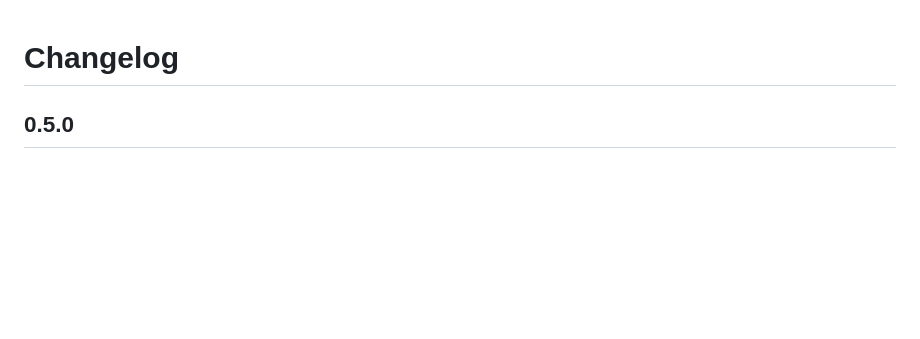
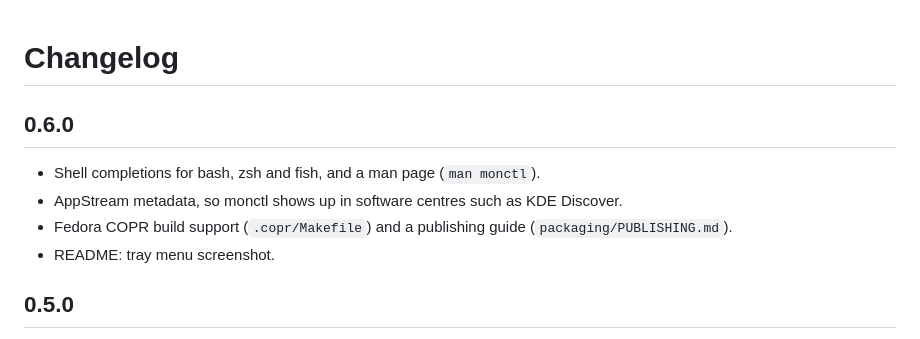
Before and after one commit to doodersrage/monctl, a Markdown page: CHANGELOG.md, the part around the change. Rendered like a GitHub page; blank space fills up the shorter version.

```diff
--- a/CHANGELOG.md
+++ b/CHANGELOG.md
@@ -1,4 +1,11 @@
 # Changelog
+
+## 0.6.0
+
+- Shell completions for bash, zsh and fish, and a man page (`man monctl`).
+- AppStream metadata, so monctl shows up in software centres such as KDE Discover.
+- Fedora COPR build support (`.copr/Makefile`) and a publishing guide (`packaging/PUBLISHING.md`).
+- README: tray menu screenshot.
 
 ## 0.5.0
 
```
Also changed, not shown: README.md (+10 -1 lines), packaging/PUBLISHING.md (added, +64 -0 lines), docs/tray.png (added), 16 other files.
